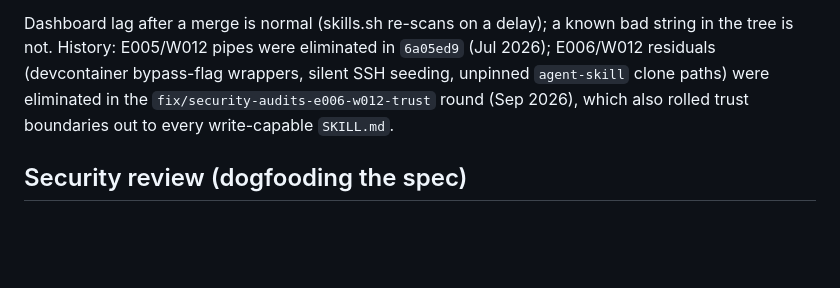
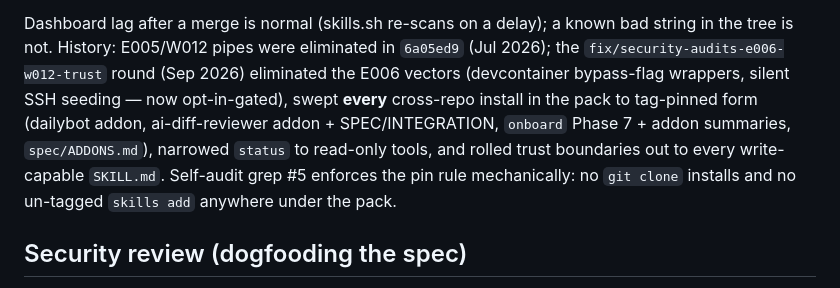
Before and after one commit to DailybotHQ/deepworkplan-skill, a Markdown page: docs/SECURITY.md, the part around the change. GitHub-like rendering; blank space fills up the shorter version.

Commit message:
docs(security): self-audit grep #5 catches un-tagged skills installs; precise history
- TRUST.md grep #5 now flags BOTH unpinned install shapes: any `git clone`
  install path and any `skills add <repo>` without an @tag (matches inline
  code cells and fenced blocks alike). Passes on the current tree.
- docs/SECURITY.md: the audit-posture history now states the actual sweep
  scope (all cross-repo installs pack-wide, status narrowed, trust
  boundaries) instead of over-claiming three file groups.

Co-Authored-By: Claude Code <noreply@anthropic.com>

```diff
--- a/docs/SECURITY.md
+++ b/docs/SECURITY.md
@@ -87,10 +87,14 @@ maintains these hard invariants (enforced in review by
 
 Dashboard lag after a merge is normal (skills.sh re-scans on a delay); a known
 bad string in the tree is not. History: E005/W012 pipes were eliminated in
-`6a05ed9` (Jul 2026); E006/W012 residuals (devcontainer bypass-flag wrappers,
-silent SSH seeding, unpinned `agent-skill` clone paths) were eliminated in the
-`fix/security-audits-e006-w012-trust` round (Sep 2026), which also rolled trust
-boundaries out to every write-capable `SKILL.md`.
+`6a05ed9` (Jul 2026); the `fix/security-audits-e006-w012-trust` round (Sep 2026)
+eliminated the E006 vectors (devcontainer bypass-flag wrappers, silent SSH
+seeding — now opt-in-gated), swept **every** cross-repo install in the pack to
+tag-pinned form (dailybot addon, ai-diff-reviewer addon + SPEC/INTEGRATION,
+`onboard` Phase 7 + addon summaries, `spec/ADDONS.md`), narrowed `status` to
+read-only tools, and rolled trust boundaries out to every write-capable
+`SKILL.md`. Self-audit grep #5 enforces the pin rule mechanically: no `git
+clone` installs and no un-tagged `skills add` anywhere under the pack.
 
 ## Security review (dogfooding the spec)
 
```
Also changed, not shown: skills/deepworkplan/TRUST.md (+4 -3 lines).
